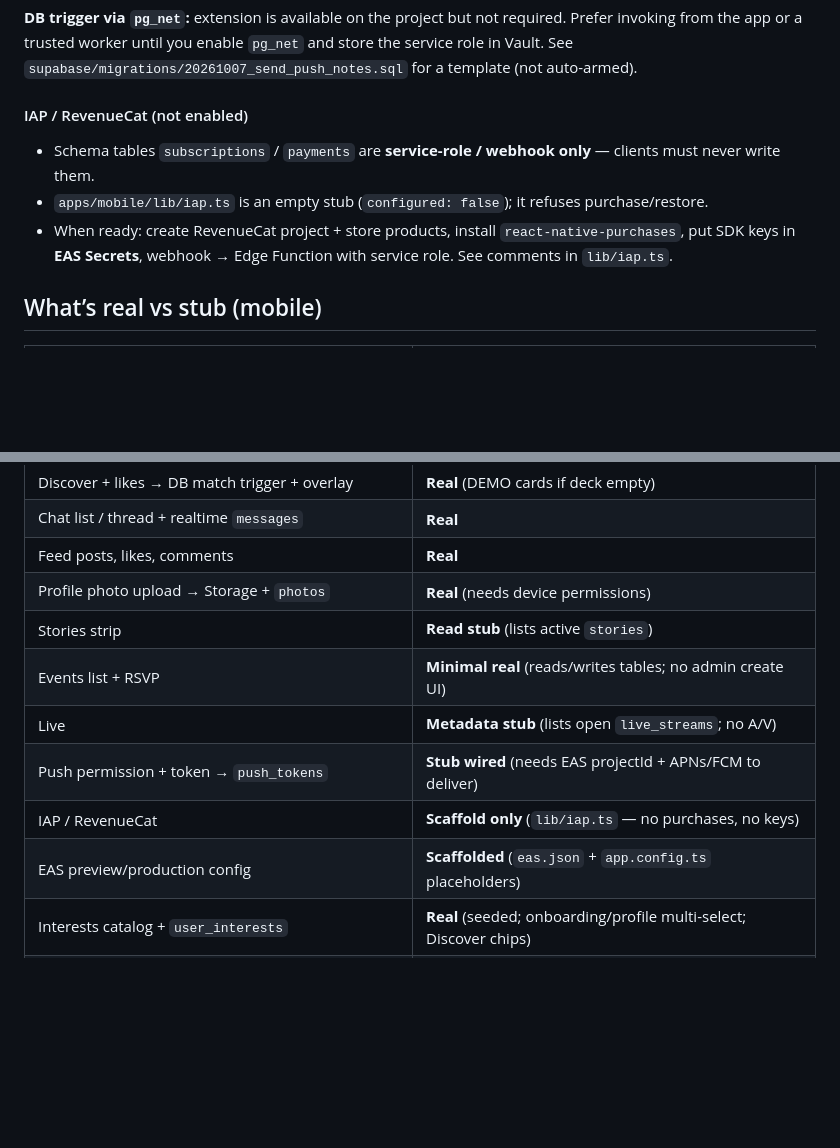
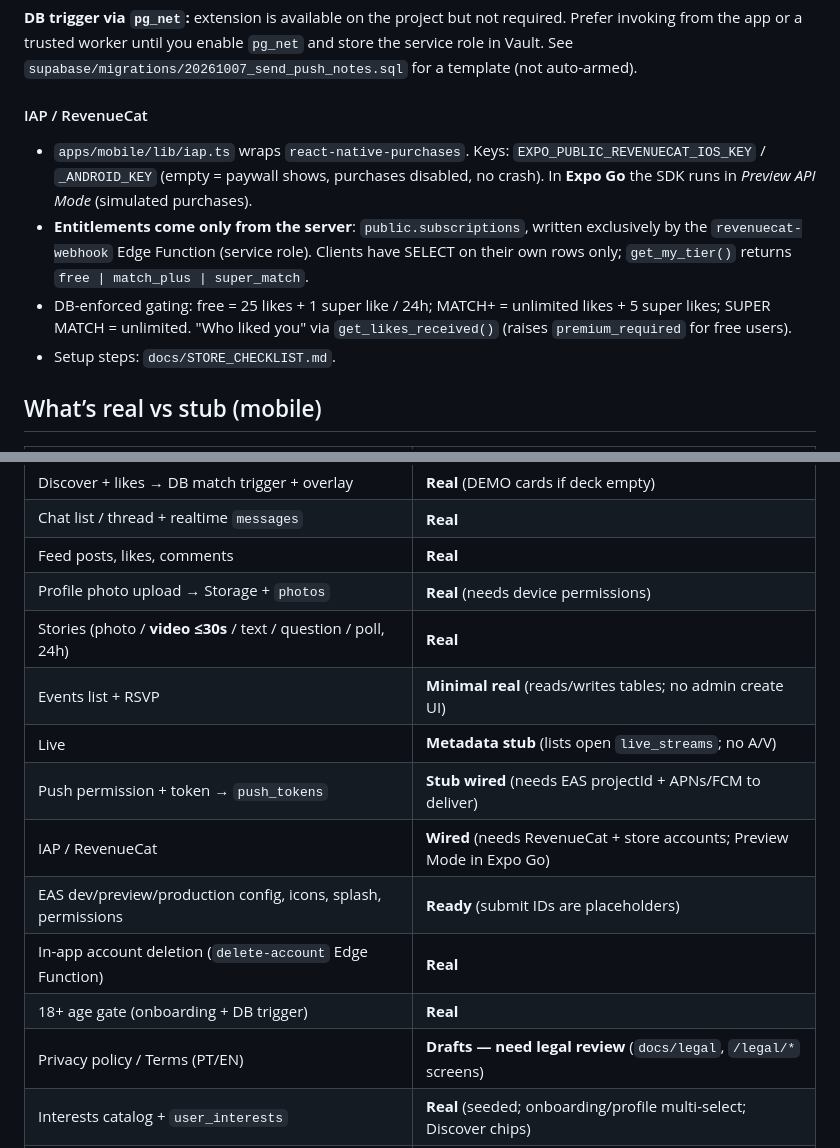
Before and after one commit to moodywsw/match, a Markdown page: README.md, 2 parts joined by grey strips. Rendered like a GitHub page; blank space fills up the shorter version.

Commit message:
Docs: STORE_CHECKLIST, README IAP/status updates

```diff
--- a/README.md
+++ b/README.md
@@ -126,11 +126,12 @@ Store the service role only in Supabase secrets / CI — never in the repo or cl
 
 **DB trigger via `pg_net`:** extension is available on the project but not required. Prefer invoking from the app or a trusted worker until you enable `pg_net` and store the service role in Vault. See `supabase/migrations/20261007_send_push_notes.sql` for a template (not auto-armed).
 
-#### IAP / RevenueCat (not enabled)
+#### IAP / RevenueCat
 
-- Schema tables `subscriptions` / `payments` are **service-role / webhook only** — clients must never write them.
-- `apps/mobile/lib/iap.ts` is an empty stub (`configured: false`); it refuses purchase/restore.
-- When ready: create RevenueCat project + store products, install `react-native-purchases`, put SDK keys in **EAS Secrets**, webhook → Edge Function with service role. See comments in `lib/iap.ts`.
+- `apps/mobile/lib/iap.ts` wraps `react-native-purchases`. Keys: `EXPO_PUBLIC_REVENUECAT_IOS_KEY` / `_ANDROID_KEY` (empty = paywall shows, purchases disabled, no crash). In **Expo Go** the SDK runs in *Preview API Mode* (simulated purchases).
+- **Entitlements come only from the server**: `public.subscriptions`, written exclusively by the `revenuecat-webhook` Edge Function (service role). Clients have SELECT on their own rows only; `get_my_tier()` returns `free | match_plus | super_match`.
+- DB-enforced gating: free = 25 likes + 1 super like / 24h; MATCH+ = unlimited likes + 5 super likes; SUPER MATCH = unlimited. "Who liked you" via `get_likes_received()` (raises `premium_required` for free users).
+- Setup steps: `docs/STORE_CHECKLIST.md`.
 
 ## What’s real vs stub (mobile)
 
@@ -142,12 +143,15 @@ Store the service role only in Supabase secrets / CI — never in the repo or cl
 | Chat list / thread + realtime `messages` | **Real** |
 | Feed posts, likes, comments | **Real** |
 | Profile photo upload → Storage + `photos` | **Real** (needs device permissions) |
-| Stories strip | **Read stub** (lists active `stories`) |
+| Stories (photo / **video ≤30s** / text / question / poll, 24h) | **Real** |
 | Events list + RSVP | **Minimal real** (reads/writes tables; no admin create UI) |
 | Live | **Metadata stub** (lists open `live_streams`; no A/V) |
 | Push permission + token → `push_tokens` | **Stub wired** (needs EAS projectId + APNs/FCM to deliver) |
-| IAP / RevenueCat | **Scaffold only** (`lib/iap.ts` — no purchases, no keys) |
-| EAS preview/production config | **Scaffolded** (`eas.json` + `app.config.ts` placeholders) |
+| IAP / RevenueCat | **Wired** (needs RevenueCat + store accounts; Preview Mode in Expo Go) |
+| EAS dev/preview/production config, icons, splash, permissions | **Ready** (submit IDs are placeholders) |
+| In-app account deletion (`delete-account` Edge Function) | **Real** |
+| 18+ age gate (onboarding + DB trigger) | **Real** |
+| Privacy policy / Terms (PT/EN) | **Drafts — need legal review** (`docs/legal`, `/legal/*` screens) |
 | Interests catalog + `user_interests` | **Real** (seeded; onboarding/profile multi-select; Discover chips) |
 | Block / report | **Real** (Discover ⋯ → `blocks` / `reports`; deck excludes **either-way** via `get_blocked_peer_ids()`) |
 | Verification selfie pipeline | **Not built** |
```
Also changed, not shown: docs/STORE_CHECKLIST.md (added, +179 -0 lines).
